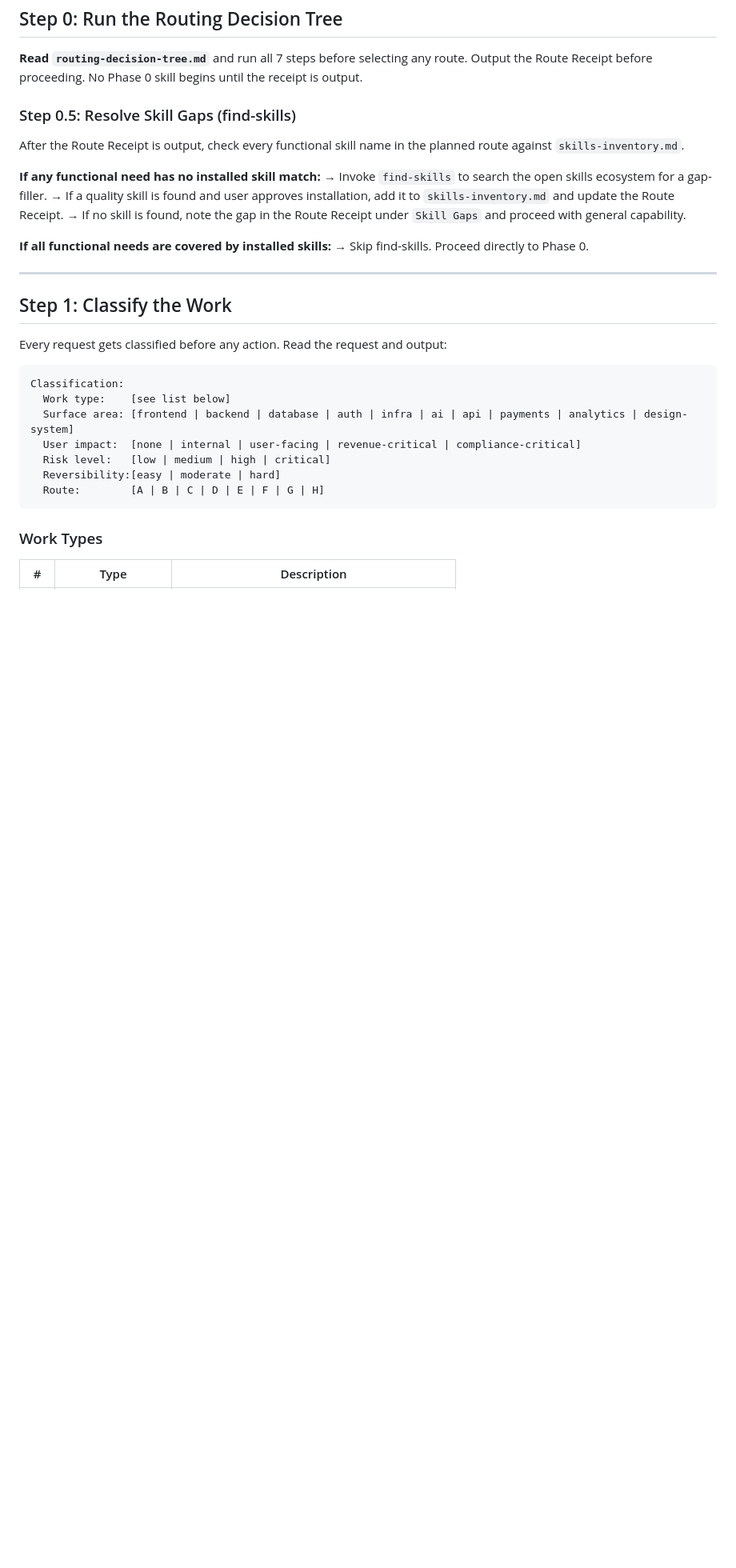
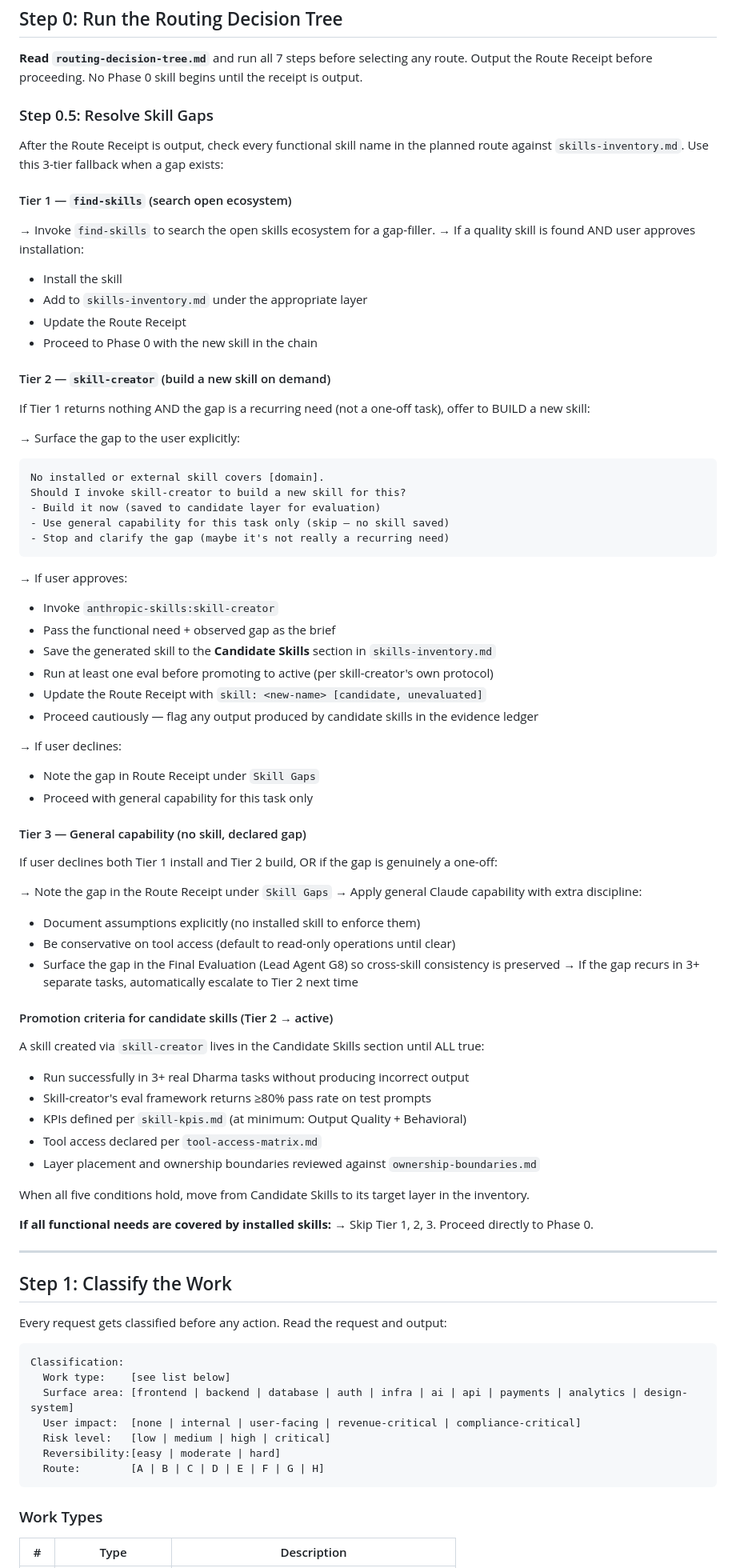
Before and after one commit to SahuDilip1356/Dharma, a Markdown page: 00-lifecycle-orchestrator/SKILL.md, the part around the change. Shown at 80% size. Rendered like a GitHub page; blank space fills up the shorter version.

Commit message:
feat(orchestrator): wire skill-creator as Tier 2 fallback in Step 0.5
Step 0.5 — Resolve Skill Gaps now has 3 tiers:

Tier 1 — find-skills (existing)
  Search the open skills ecosystem. If found and approved, install + add to inventory.

Tier 2 — skill-creator (NEW — this commit)
  If find-skills returned nothing AND the gap is recurring (not one-off):
  - Surface the gap to user with explicit options
  - On approval: invoke anthropic-skills:skill-creator with gap brief
  - Save to "Candidate Skills" section in skills-inventory.md
  - Run skill-creator's eval framework (≥80% pass rate)
  - Promote to target layer only when 5 promotion criteria all hold

Tier 3 — General capability (existing fallback)
  If both Tiers declined OR genuinely one-off:
  - Note gap in Route Receipt
  - Apply general Claude capability with extra discipline (assumptions, tool access)
  - Lead Agent (G8) reviews gap-filled work in Final Evaluation
  - Auto-escalate to Tier 2 if same gap recurs in 3+ tasks

Promotion criteria for candidate skills (Tier 2 → active):
1. Run successfully in 3+ real Dharma tasks
2. Skill-creator eval ≥80% pass rate
3. KPIs declared per skill-kpis.md
4. Tool access declared per tool-access-matrix.md
5. Layer placement + ownership reviewed per ownership-boundaries.md

UPDATES:
- 00-lifecycle-orchestrator/SKILL.md: Step 0.5 expanded with 3-tier fallback
- 00-lifecycle-orchestrator/skills-inventory.md: NEW "Candidate Skills (Under Evaluation)"
  section with lifecycle, evidence-flagging rule, demotion/removal triggers

Architectural significance:
- Closes the operational gap noted in "what's left out" audit (deferred items)
- Skill-creator is now formally part of the orchestrator's gap-resolution machinery
- New skills cannot enter active inventory without evaluation evidence — same governance
  rigor as Layer 0+ external runtime plugins (context-mode candidate)
- Outputs from candidate skills are flagged in evidence ledger; Lead Agent G8 must
  explicitly review before verdict — protects against unproven skill drift

Co-Authored-By: Claude Sonnet 4.6 <noreply@anthropic.com>

````diff
--- a/00-lifecycle-orchestrator/SKILL.md
+++ b/00-lifecycle-orchestrator/SKILL.md
@@ -70,17 +70,64 @@ You are the master product development lifecycle orchestrator. You are the contr
 **Read `routing-decision-tree.md`** and run all 7 steps before selecting any route.
 Output the Route Receipt before proceeding. No Phase 0 skill begins until the receipt is output.
 
-### Step 0.5: Resolve Skill Gaps (find-skills)
+### Step 0.5: Resolve Skill Gaps
 
-After the Route Receipt is output, check every functional skill name in the planned route against `skills-inventory.md`.
+After the Route Receipt is output, check every functional skill name in the planned route against `skills-inventory.md`. Use this 3-tier fallback when a gap exists:
 
-**If any functional need has no installed skill match:**
+#### Tier 1 — `find-skills` (search open ecosystem)
 → Invoke `find-skills` to search the open skills ecosystem for a gap-filler.
-→ If a quality skill is found and user approves installation, add it to `skills-inventory.md` and update the Route Receipt.
-→ If no skill is found, note the gap in the Route Receipt under `Skill Gaps` and proceed with general capability.
+→ If a quality skill is found AND user approves installation:
+  - Install the skill
+  - Add to `skills-inventory.md` under the appropriate layer
+  - Update the Route Receipt
+  - Proceed to Phase 0 with the new skill in the chain
+
+#### Tier 2 — `skill-creator` (build a new skill on demand)
+If Tier 1 returns nothing AND the gap is a recurring need (not a one-off task), offer to BUILD a new skill:
+
+→ Surface the gap to the user explicitly:
+```
+No installed or external skill covers [domain].
+Should I invoke skill-creator to build a new skill for this?
+- Build it now (saved to candidate layer for evaluation)
+- Use general capability for this task only (skip — no skill saved)
+- Stop and clarify the gap (maybe it's not really a recurring need)
+```
+
+→ If user approves:
+  - Invoke `anthropic-skills:skill-creator`
+  - Pass the functional need + observed gap as the brief
+  - Save the generated skill to the **Candidate Skills** section in `skills-inventory.md`
+  - Run at least one eval before promoting to active (per skill-creator's own protocol)
+  - Update the Route Receipt with `skill: <new-name> [candidate, unevaluated]`
+  - Proceed cautiously — flag any output produced by candidate skills in the evidence ledger
+
+→ If user declines:
+  - Note the gap in Route Receipt under `Skill Gaps`
+  - Proceed with general capability for this task only
+
+#### Tier 3 — General capability (no skill, declared gap)
+If user declines both Tier 1 install and Tier 2 build, OR if the gap is genuinely a one-off:
+
+→ Note the gap in the Route Receipt under `Skill Gaps`
+→ Apply general Claude capability with extra discipline:
+  - Document assumptions explicitly (no installed skill to enforce them)
+  - Be conservative on tool access (default to read-only operations until clear)
+  - Surface the gap in the Final Evaluation (Lead Agent G8) so cross-skill consistency is preserved
+→ If the gap recurs in 3+ separate tasks, automatically escalate to Tier 2 next time
+
+#### Promotion criteria for candidate skills (Tier 2 → active)
+A skill created via `skill-creator` lives in the Candidate Skills section until ALL true:
+- Run successfully in 3+ real Dharma tasks without producing incorrect output
+- Skill-creator's eval framework returns ≥80% pass rate on test prompts
+- KPIs defined per `skill-kpis.md` (at minimum: Output Quality + Behavioral)
+- Tool access declared per `tool-access-matrix.md`
+- Layer placement and ownership boundaries reviewed against `ownership-boundaries.md`
+
+When all five conditions hold, move from Candidate Skills to its target layer in the inventory.
 
 **If all functional needs are covered by installed skills:**
-→ Skip find-skills. Proceed directly to Phase 0.
+→ Skip Tier 1, 2, 3. Proceed directly to Phase 0.
 
 ---
 
````
Also changed, not shown: 00-lifecycle-orchestrator/skills-inventory.md (+28 -0 lines).
